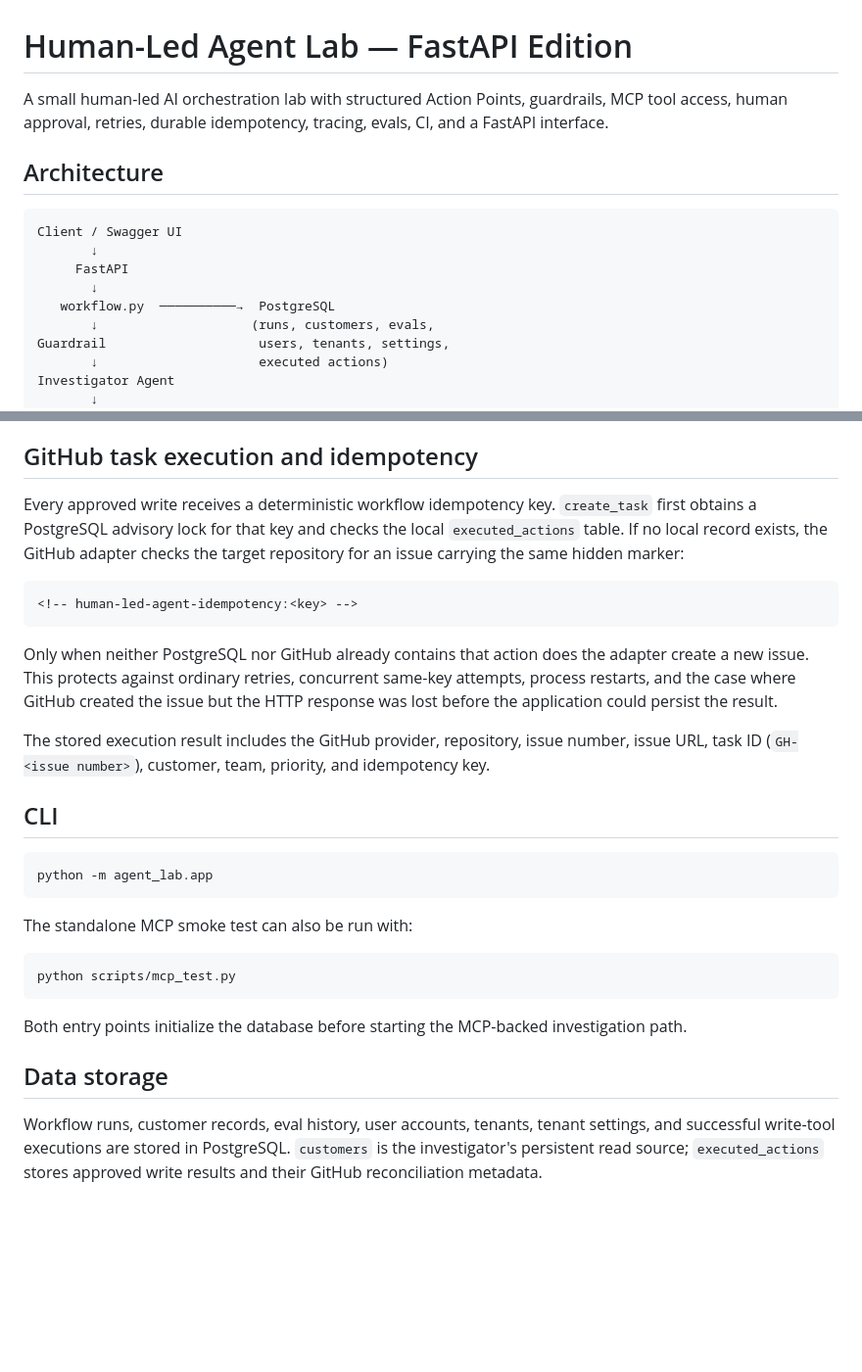
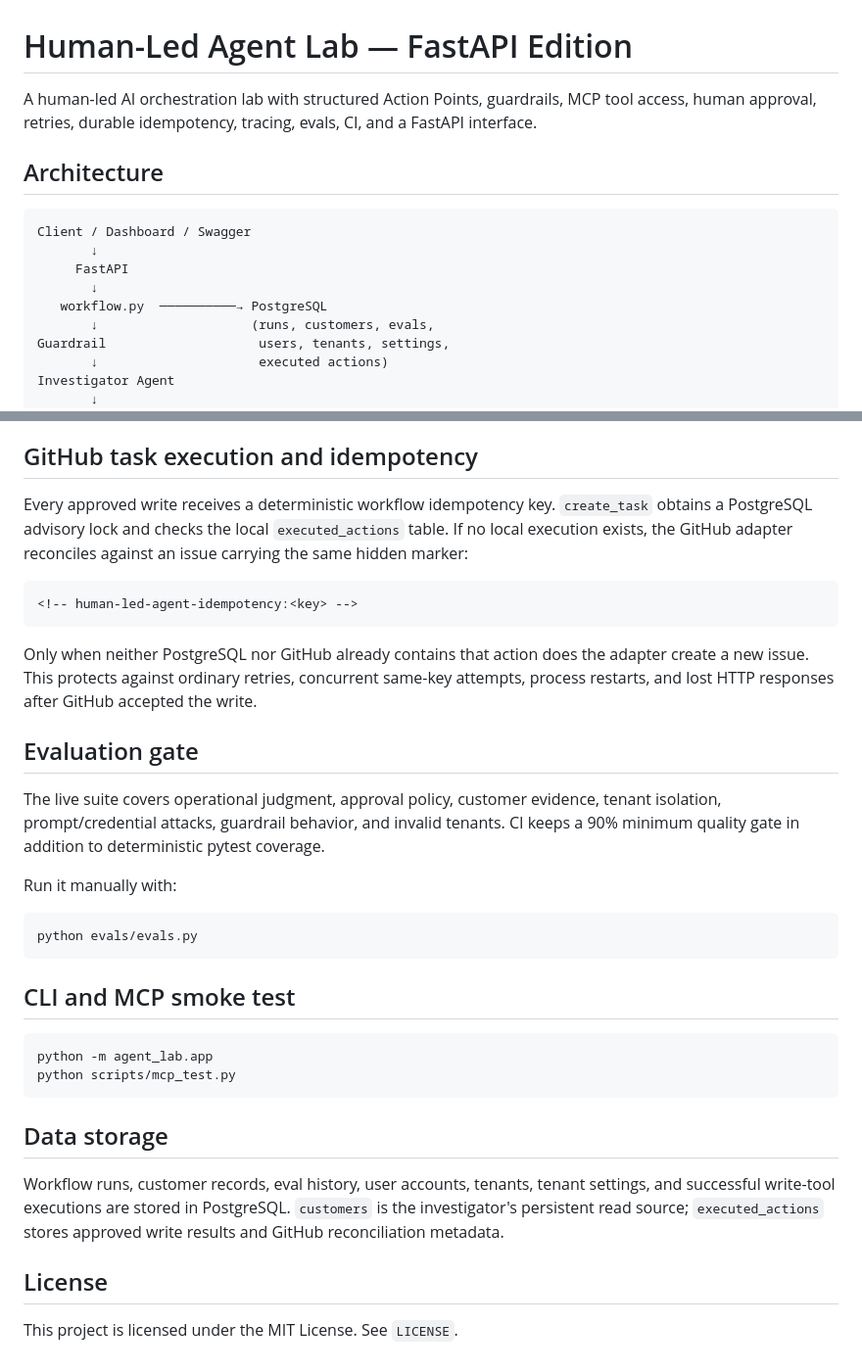
Before and after one commit to Kitui/Human-led-Agent-, a Markdown page: README.md, 2 parts joined by grey strips. Shown at 98% size. Drawn GitHub-style; blank space fills up the shorter version.

````diff
--- a/README.md
+++ b/README.md
@@ -1,15 +1,15 @@
 # Human-Led Agent Lab — FastAPI Edition
 
-A small human-led AI orchestration lab with structured Action Points, guardrails, MCP tool access, human approval, retries, durable idempotency, tracing, evals, CI, and a FastAPI interface.
+A human-led AI orchestration lab with structured Action Points, guardrails, MCP tool access, human approval, retries, durable idempotency, tracing, evals, CI, and a FastAPI interface.
 
 ## Architecture
 
 ```text
-Client / Swagger UI
+Client / Dashboard / Swagger
        ↓
      FastAPI
        ↓
-   workflow.py  ──────────→  PostgreSQL
+   workflow.py  ──────────→ PostgreSQL
        ↓                    (runs, customers, evals,
 Guardrail                    users, tenants, settings,
        ↓                     executed actions)
@@ -165,30 +196,35 @@ ACME and GreenMart remain reference/demo records, but they now live in PostgreSQ
 
 ## GitHub task execution and idempotency
 
-Every approved write receives a deterministic workflow idempotency key. `create_task` first obtains a PostgreSQL advisory lock for that key and checks the local `executed_actions` table. If no local record exists, the GitHub adapter checks the target repository for an issue carrying the same hidden marker:
+Every approved write receives a deterministic workflow idempotency key. `create_task` obtains a PostgreSQL advisory lock and checks the local `executed_actions` table. If no local execution exists, the GitHub adapter reconciles against an issue carrying the same hidden marker:
 
 ```text
 <!-- human-led-agent-idempotency:<key> -->
 ```
 
-Only when neither PostgreSQL nor GitHub already contains that action does the adapter create a new issue. This protects against ordinary retries, concurrent same-key attempts, process restarts, and the case where GitHub created the issue but the HTTP response was lost before the application could persist the result.
+Only when neither PostgreSQL nor GitHub already contains that action does the adapter create a new issue. This protects against ordinary retries, concurrent same-key attempts, process restarts, and lost HTTP responses after GitHub accepted the write.
 
-The stored execution result includes the GitHub provider, repository, issue number, issue URL, task ID (`GH-<issue number>`), customer, team, priority, and idempotency key.
+## Evaluation gate
 
-## CLI
+The live suite covers operational judgment, approval policy, customer evidence, tenant isolation, prompt/credential attacks, guardrail behavior, and invalid tenants. CI keeps a 90% minimum quality gate in addition to deterministic pytest coverage.
+
+Run it manually with:
+
+```powershell
+python evals/evals.py
+```
+
+## CLI and MCP smoke test
 
 ```powershell
 python -m agent_lab.app
-```
-
-The standalone MCP smoke test can also be run with:
-
-```powershell
 python scripts/mcp_test.py
 ```
 
-Both entry points initialize the database before starting the MCP-backed investigation path.
-
 ## Data storage
 
-Workflow runs, customer records, eval history, user accounts, tenants, tenant settings, and successful write-tool executions are stored in PostgreSQL. `customers` is the investigator's persistent read source; `executed_actions` stores approved write results and their GitHub reconciliation metadata.
+Workflow runs, customer records, eval history, user accounts, tenants, tenant settings, and successful write-tool executions are stored in PostgreSQL. `customers` is the investigator's persistent read source; `executed_actions` stores approved write results and GitHub reconciliation metadata.
+
+## License
+
+This project is licensed under the MIT License. See `LICENSE`.
````
Also changed, not shown: other parts of README.md (+63 -32 lines).
